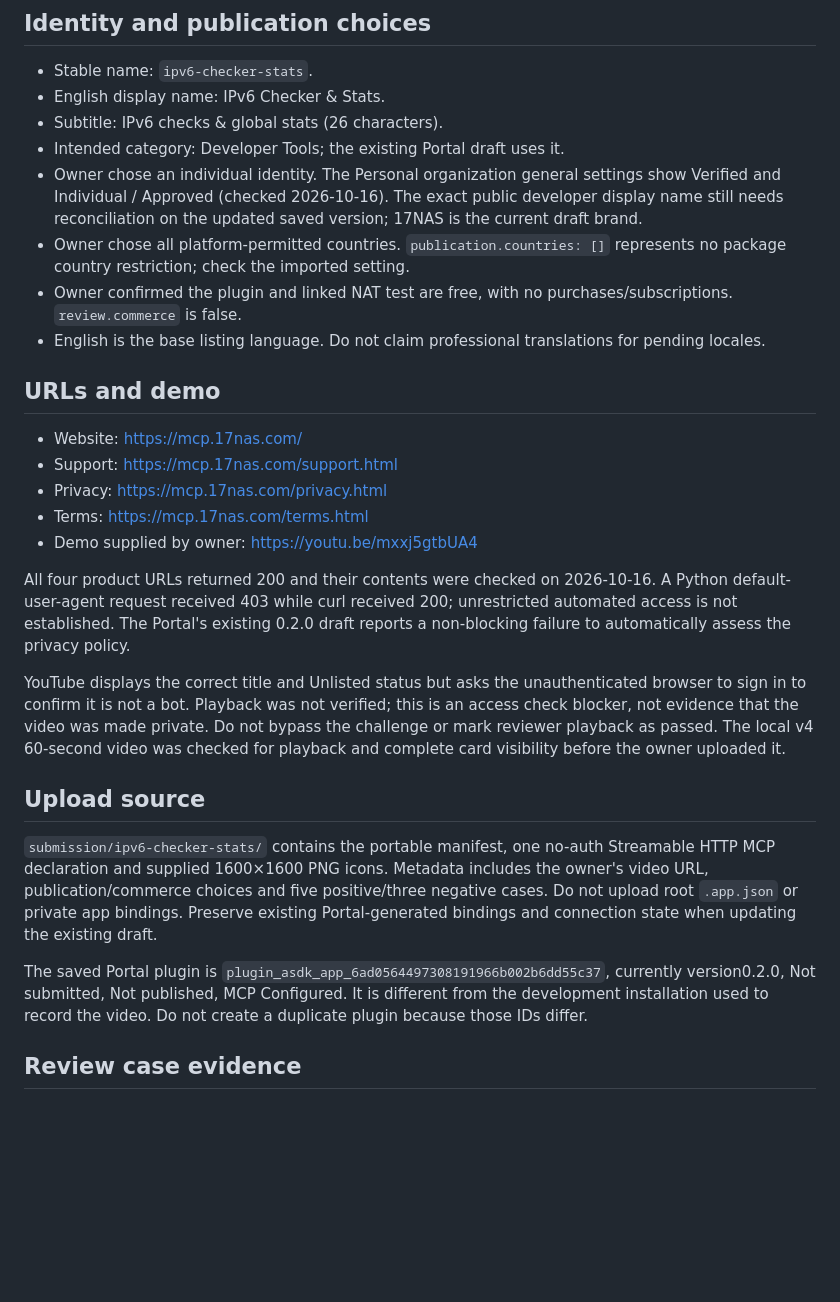
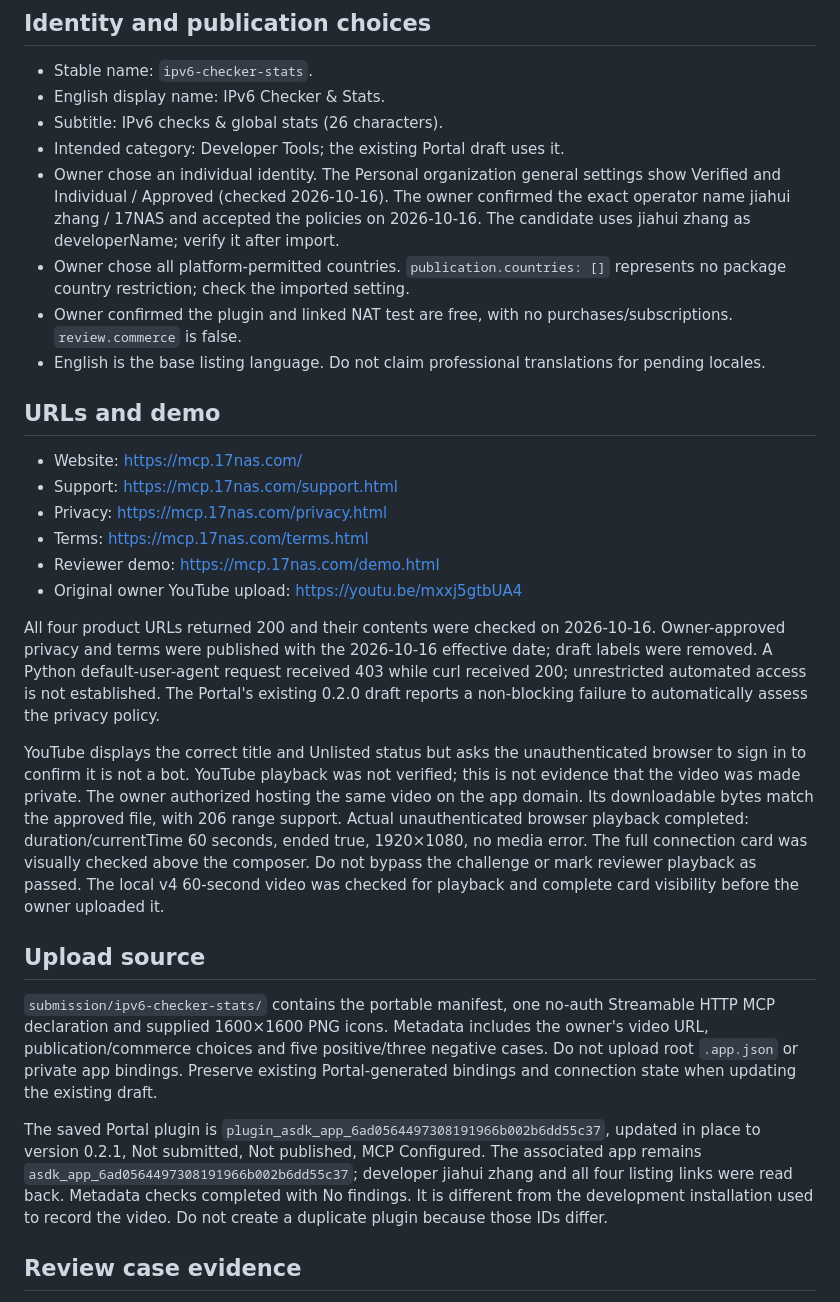
Before and after one commit to AmigaMeow/17nas-chatgpt-app, a Markdown page: docs/submission.md, the part around one of its changes. GitHub-like rendering; blank space fills up the shorter version.

```diff
--- a/docs/submission.md
+++ b/docs/submission.md
@@ -8,7 +8,7 @@ Updated 2026-10-16 (Asia/Taipei). This is preparation evidence, not a claim of s
 - English display name: IPv6 Checker & Stats.
 - Subtitle: IPv6 checks & global stats (26 characters).
 - Intended category: Developer Tools; the existing Portal draft uses it.
-- Owner chose an individual identity. The Personal organization general settings show Verified and Individual / Approved (checked 2026-10-16). The exact public developer display name still needs reconciliation on the updated saved version; 17NAS is the current draft brand.
+- Owner chose an individual identity. The Personal organization general settings show Verified and Individual / Approved (checked 2026-10-16). The owner confirmed the exact operator name jiahui zhang / 17NAS and accepted the policies on 2026-10-16. The candidate uses jiahui zhang as developerName; verify it after import.
 - Owner chose all platform-permitted countries. `publication.countries: []` represents no package country restriction; check the imported setting.
 - Owner confirmed the plugin and linked NAT test are free, with no purchases/subscriptions. `review.commerce` is false.
 - English is the base listing language. Do not claim professional translations for pending locales.
@@ -19,17 +19,18 @@ Updated 2026-10-16 (Asia/Taipei). This is preparation evidence, not a claim of s
 - Support: https://mcp.17nas.com/support.html
 - Privacy: https://mcp.17nas.com/privacy.html
 - Terms: https://mcp.17nas.com/terms.html
-- Demo supplied by owner: https://youtu.be/mxxj5gtbUA4
+- Reviewer demo: https://mcp.17nas.com/demo.html
+- Original owner YouTube upload: https://youtu.be/mxxj5gtbUA4
 
-All four product URLs returned 200 and their contents were checked on 2026-10-16. A Python default-user-agent request received 403 while curl received 200; unrestricted automated access is not established. The Portal's existing 0.2.0 draft reports a non-blocking failure to automatically assess the privacy policy.
+All four product URLs returned 200 and their contents were checked on 2026-10-16. Owner-approved privacy and terms were published with the 2026-10-16 effective date; draft labels were removed. A Python default-user-agent request received 403 while curl received 200; unrestricted automated access is not established. The Portal's existing 0.2.0 draft reports a non-blocking failure to automatically assess the privacy policy.
 
-YouTube displays the correct title and Unlisted status but asks the unauthenticated browser to sign in to confirm it is not a bot. Playback was not verified; this is an access check blocker, not evidence that the video was made private. Do not bypass the challenge or mark reviewer playback as passed. The local v4 60-second video was checked for playback and complete card visibility before the owner uploaded it.
+YouTube displays the correct title and Unlisted status but asks the unauthenticated browser to sign in to confirm it is not a bot. YouTube playback was not verified; this is not evidence that the video was made private. The owner authorized hosting the same video on the app domain. Its downloadable bytes match the approved file, with 206 range support. Actual unauthenticated browser playback completed: duration/currentTime 60 seconds, ended true, 1920×1080, no media error. The full connection card was visually checked above the composer. Do not bypass the challenge or mark reviewer playback as passed. The local v4 60-second video was checked for playback and complete card visibility before the owner uploaded it.
 
 ## Upload source
 
 `submission/ipv6-checker-stats/` contains the portable manifest, one no-auth Streamable HTTP MCP declaration and supplied 1600×1600 PNG icons. Metadata includes the owner's video URL, publication/commerce choices and five positive/three negative cases. Do not upload root `.app.json` or private app bindings. Preserve existing Portal-generated bindings and connection state when updating the existing draft.
 
-The saved Portal plugin is `plugin_asdk_app_6ad0564497308191966b002b6dd55c37`, currently version0.2.0, Not submitted, Not published, MCP Configured. It is different from the development installation used to record the video. Do not create a duplicate plugin because those IDs differ.
+The saved Portal plugin is `plugin_asdk_app_6ad0564497308191966b002b6dd55c37`, updated in place to version 0.2.1, Not submitted, Not published, MCP Configured. The associated app remains `asdk_app_6ad0564497308191966b002b6dd55c37`; developer jiahui zhang and all four listing links were read back. Metadata checks completed with No findings. It is different from the development installation used to record the video. Do not create a duplicate plugin because those IDs differ.
 
 ## Review case evidence
 
```
Also changed, not shown: other parts of docs/submission.md (+14 -8 lines), README.md (+3 -1 lines), docs/deployment.md (+4 -0 lines).
